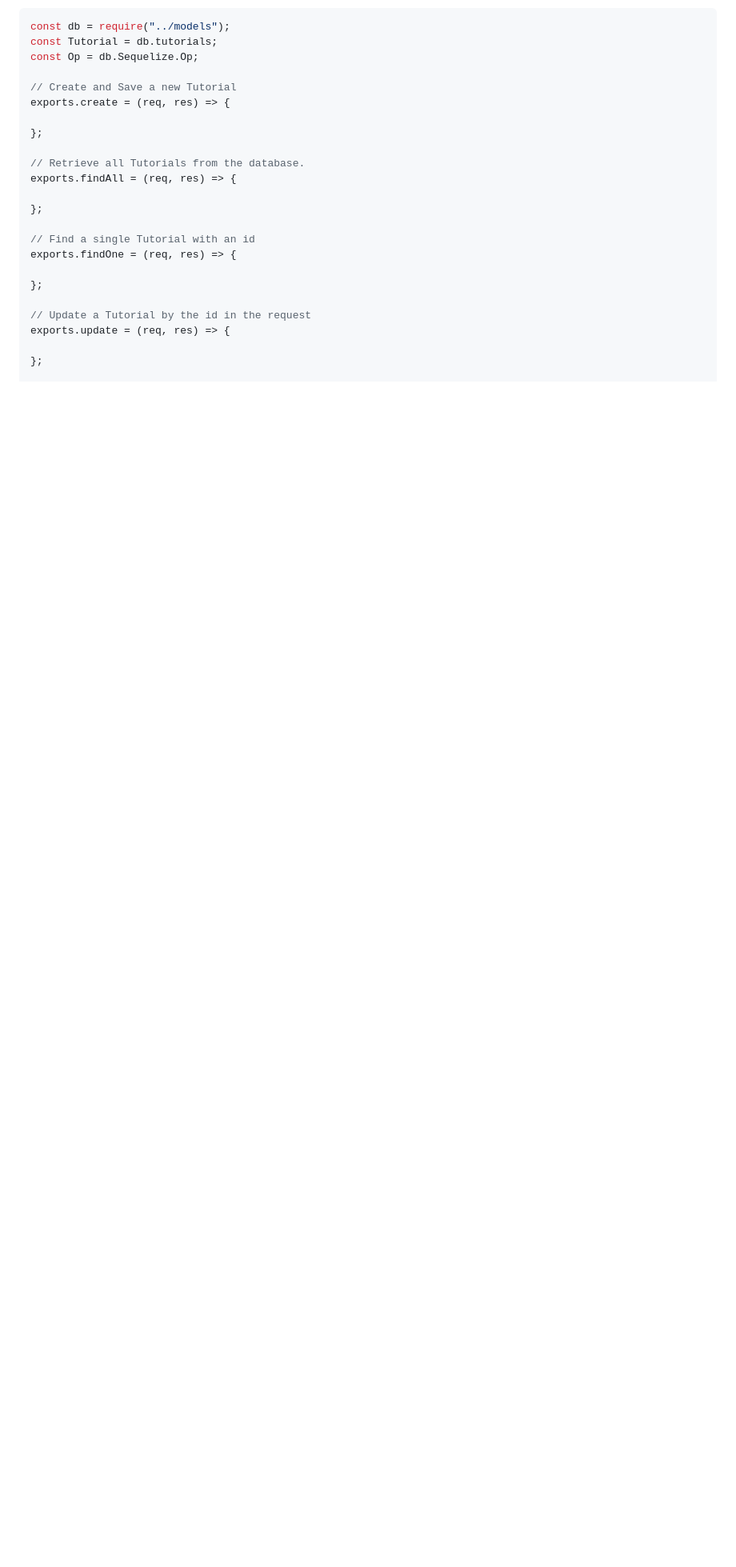
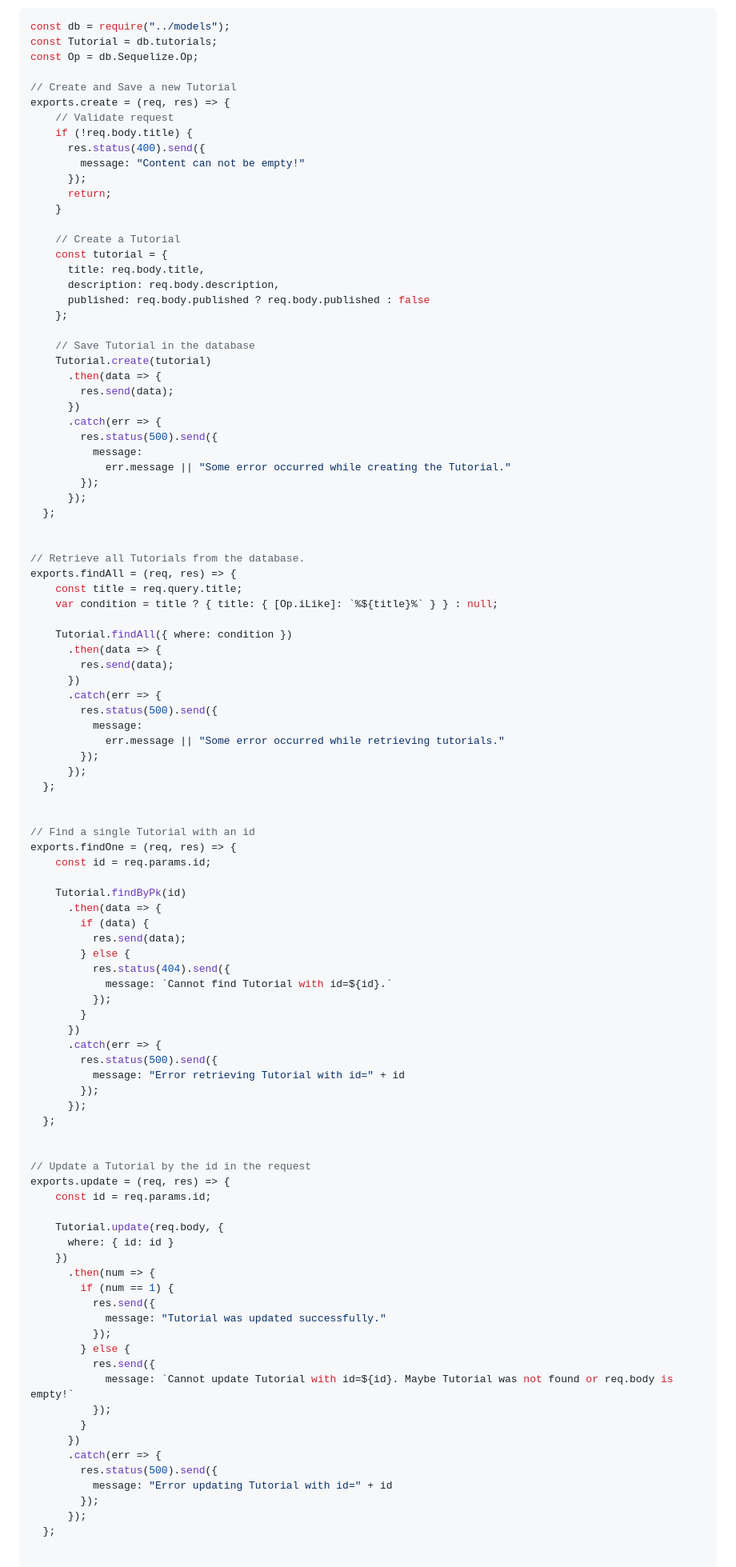
Before and after one commit to buildappz/CRUD-App, a Markdown page: README.md, the part around the change printed below. Shown: that part at 80% size. Rendered like a GitHub page; blank space fills up the shorter version.

```diff
--- a/README.md
+++ b/README.md
@@ -178,23 +178,100 @@ const Op = db.Sequelize.Op;
 
 // Create and Save a new Tutorial
 exports.create = (req, res) => {
+    // Validate request
+    if (!req.body.title) {
+      res.status(400).send({
+        message: "Content can not be empty!"
+      });
+      return;
+    }
 
-};
+    // Create a Tutorial
+    const tutorial = {
+      title: req.body.title,
+      description: req.body.description,
+      published: req.body.published ? req.body.published : false
+    };
+
+    // Save Tutorial in the database
+    Tutorial.create(tutorial)
+      .then(data => {
+        res.send(data);
+      })
+      .catch(err => {
+        res.status(500).send({
+          message:
+            err.message || "Some error occurred while creating the Tutorial."
+        });
+      });
+  };
+
 
 // Retrieve all Tutorials from the database.
 exports.findAll = (req, res) => {
+    const title = req.query.title;
+    var condition = title ? { title: { [Op.iLike]: `%${title}%` } } : null;
 
-};
+    Tutorial.findAll({ where: condition })
+      .then(data => {
+        res.send(data);
+      })
+      .catch(err => {
+        res.status(500).send({
+          message:
+            err.message || "Some error occurred while retrieving tutorials."
+        });
+      });
+  };
+
 
 // Find a single Tutorial with an id
 exports.findOne = (req, res) => {
+    const id = req.params.id;
 
-};
+    Tutorial.findByPk(id)
+      .then(data => {
+        if (data) {
+          res.send(data);
+        } else {
+          res.status(404).send({
+            message: `Cannot find Tutorial with id=${id}.`
+          });
+        }
+      })
+      .catch(err => {
+        res.status(500).send({
+          message: "Error retrieving Tutorial with id=" + id
+        });
+      });
+  };
+
 
 // Update a Tutorial by the id in the request
 exports.update = (req, res) => {
+    const id = req.params.id;
 
-};
+    Tutorial.update(req.body, {
+      where: { id: id }
+    })
+      .then(num => {
+        if (num == 1) {
+          res.send({
+            message: "Tutorial was updated successfully."
+          });
+        } else {
+          res.send({
+            message: `Cannot update Tutorial with id=${id}. Maybe Tutorial was not found or req.body is empty!`
+          });
+        }
+      })
+      .catch(err => {
+        res.status(500).send({
+          message: "Error updating Tutorial with id=" + id
+        });
+      });
+  };
+
 
 // Delete a Tutorial with the specified id in the request
 exports.delete = (req, res) => {
```
Also changed, not shown: other parts of README.md (+78 -3 lines).
